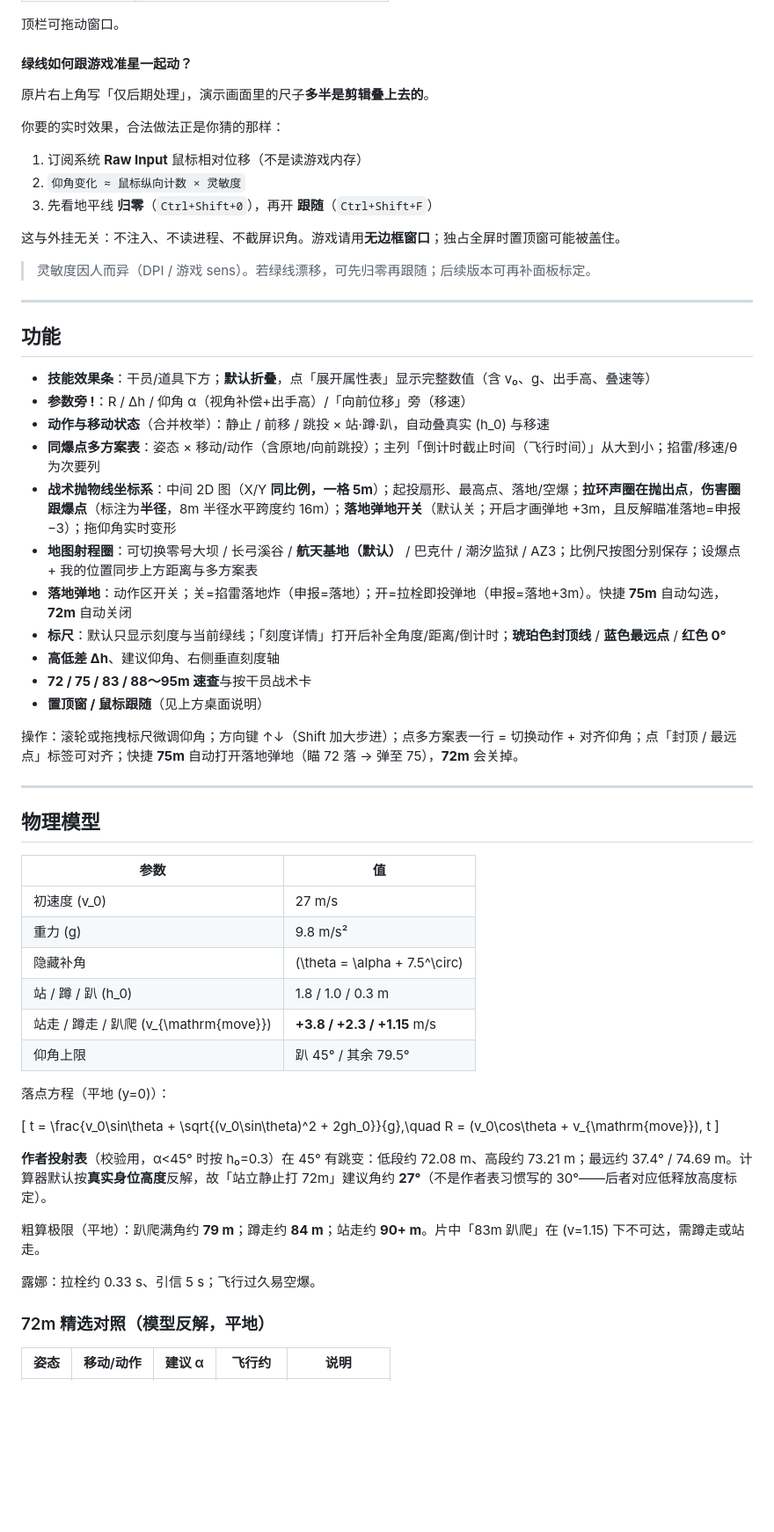
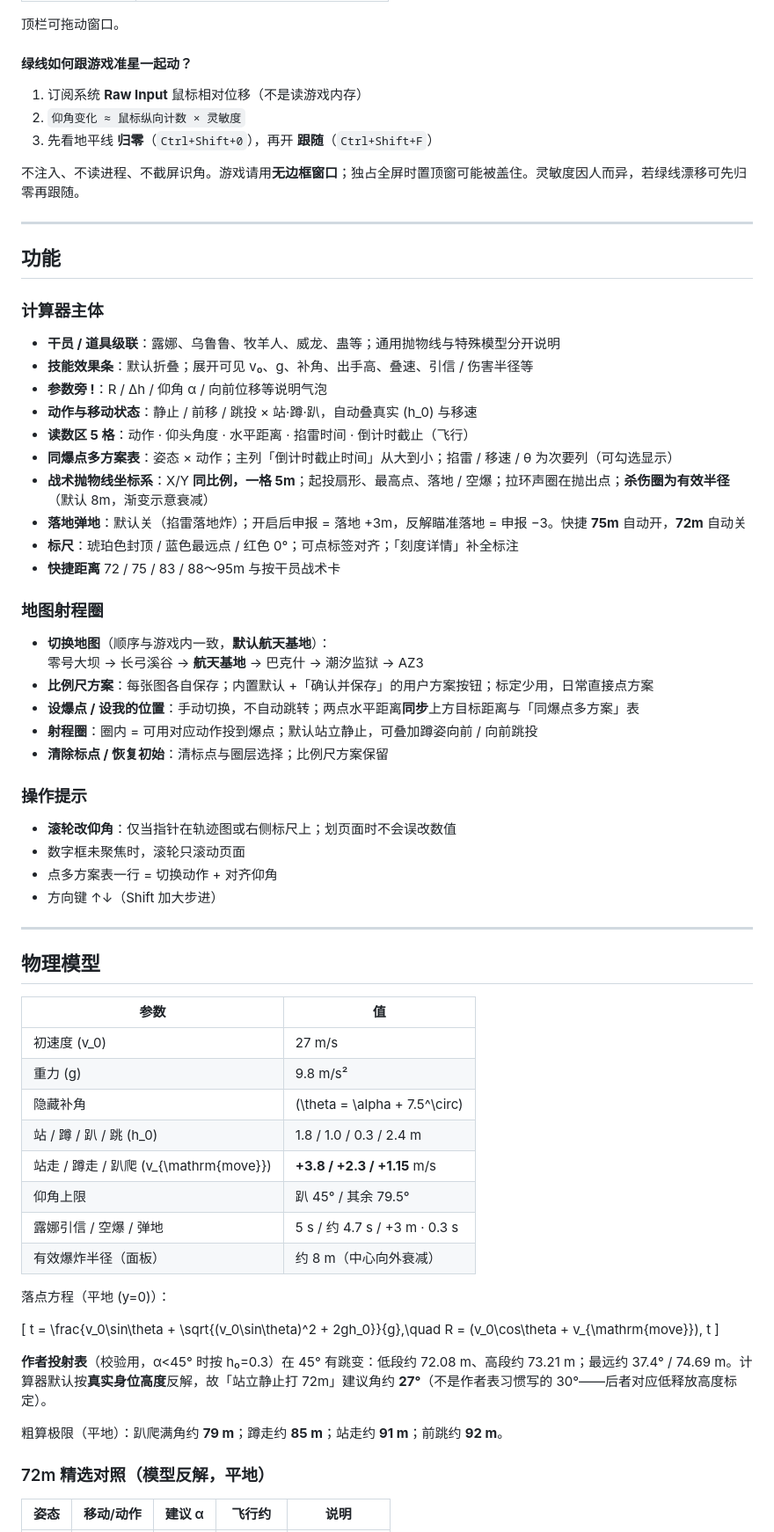
Before and after one commit to wanderer99176/df-throwables-calc, a Markdown page: README.md, the part around one of its changes. Shown at 88% size. Drawn GitHub-style; blank space fills up the shorter version.

```diff
--- a/README.md
+++ b/README.md
@@ -76,35 +72,44 @@ npm run package
 
 #### 绿线如何跟游戏准星一起动？
 
-原片右上角写「仅后期处理」，演示画面里的尺子**多半是剪辑叠上去的**。
-
-你要的实时效果，合法做法正是你猜的那样：
-
 1. 订阅系统 **Raw Input** 鼠标相对位移（不是读游戏内存）
 2. `仰角变化 ≈ 鼠标纵向计数 × 灵敏度`
 3. 先看地平线 **归零**（`Ctrl+Shift+0`），再开 **跟随**（`Ctrl+Shift+F`）
 
-这与外挂无关：不注入、不读进程、不截屏识角。游戏请用**无边框窗口**；独占全屏时置顶窗可能被盖住。
-
-> 灵敏度因人而异（DPI / 游戏 sens）。若绿线漂移，可先归零再跟随；后续版本可再补面板标定。
+不注入、不读进程、不截屏识角。游戏请用**无边框窗口**；独占全屏时置顶窗可能被盖住。灵敏度因人而异，若绿线漂移可先归零再跟随。
 
 ---
 
 ## 功能
 
-- **技能效果条**：干员/道具下方；**默认折叠**，点「展开属性表」显示完整数值（含 v₀、g、出手高、叠速等）
-- **参数旁 !**：R / Δh / 仰角 α（视角补偿+出手高）/「向前位移」旁（移速）
-- **动作与移动状态**（合并枚举）：静止 / 前移 / 跳投 × 站·蹲·趴，自动叠真实 \(h_0\) 与移速
-- **同爆点多方案表**：姿态 × 移动/动作（含原地/向前跳投）；主列「倒计时截止时间（飞行时间）」从大到小；掐雷/移速/θ 为次要列
-- **战术抛物线坐标系**：中间 2D 图（X/Y **同比例，一格 5m**）；起投扇形、最高点、落地/空爆；**拉环声圈在抛出点**，**伤害圈跟爆点**（标注为**半径**，8m 半径水平跨度约 16m）；**落地弹地开关**（默认关；开启才画弹地 +3m，且反解瞄准落地=申报−3）；拖仰角实时变形
-- **地图射程圈**：可切换零号大坝 / 长弓溪谷 / **航天基地（默认）** / 巴克什 / 潮汐监狱 / AZ3；比例尺按图分别保存；设爆点 + 我的位置同步上方距离与多方案表
-- **落地弹地**：动作区开关；关=掐雷落地炸（申报=落地）；开=拉栓即投弹地（申报=落地+3m）。快捷 **75m** 自动勾选，**72m** 自动关闭
-- **标尺**：默认只显示刻度与当前绿线；「刻度详情」打开后补全角度/距离/倒计时；**琥珀色封顶线** / **蓝色最远点** / **红色 0°**
-- **高低差 Δh**、建议仰角、右侧垂直刻度轴
-- **72 / 75 / 83 / 88～95m 速查**与按干员战术卡
-- **置顶窗 / 鼠标跟随**（见上方桌面说明）
+### 计算器主体
 
-操作：滚轮或拖拽标尺微调仰角；方向键 ↑↓（Shift 加大步进）；点多方案表一行 = 切换动作 + 对齐仰角；点「封顶 / 最远点」标签可对齐；快捷 **75m** 自动打开落地弹地（瞄 72 落 → 弹至 75），**72m** 会关掉。
+- **干员 / 道具级联**：露娜、乌鲁鲁、牧羊人、威龙、蛊等；通用抛物线与特殊模型分开说明
+- **技能效果条**：默认折叠；展开可见 v₀、g、补角、出手高、叠速、引信 / 伤害半径等
+- **参数旁 !**：R / Δh / 仰角 α / 向前位移等说明气泡
+- **动作与移动状态**：静止 / 前移 / 跳投 × 站·蹲·趴，自动叠真实 \(h_0\) 与移速
+- **读数区 5 格**：动作 · 仰头角度 · 水平距离 · 掐雷时间 · 倒计时截止（飞行）
+- **同爆点多方案表**：姿态 × 动作；主列「倒计时截止时间」从大到小；掐雷 / 移速 / θ 为次要列（可勾选显示）
+- **战术抛物线坐标系**：X/Y **同比例，一格 5m**；起投扇形、最高点、落地 / 空爆；拉环声圈在抛出点；**杀伤圈为有效半径**（默认 8m，渐变示意衰减）
+- **落地弹地**：默认关（掐雷落地炸）；开启后申报 = 落地 +3m，反解瞄准落地 = 申报 −3。快捷 **75m** 自动开，**72m** 自动关
+- **标尺**：琥珀色封顶 / 蓝色最远点 / 红色 0°；可点标签对齐；「刻度详情」补全标注
+- **快捷距离** 72 / 75 / 83 / 88～95m 与按干员战术卡
+
+### 地图射程圈
+
+- **切换地图**（顺序与游戏内一致，**默认航天基地**）：
+  零号大坝 → 长弓溪谷 → **航天基地** → 巴克什 → 潮汐监狱 → AZ3
+- **比例尺方案**：每张图各自保存；内置默认 +「确认并保存」的用户方案按钮；标定少用，日常直接点方案
+- **设爆点 / 设我的位置**：手动切换，不自动跳转；两点水平距离**同步**上方目标距离与「同爆点多方案」表
+- **射程圈**：圈内 = 可用对应动作投到爆点；默认站立静止，可叠加蹲姿向前 / 向前跳投
+- **清除标点 / 恢复初始**：清标点与圈层选择；比例尺方案保留
+
+### 操作提示
+
+- **滚轮改仰角**：仅当指针在轨迹图或右侧标尺上；划页面时不会误改数值
+- 数字框未聚焦时，滚轮只滚动页面
+- 点多方案表一行 = 切换动作 + 对齐仰角
+- 方向键 ↑↓（Shift 加大步进）
 
 ---
 
@@ -115,9 +120,11 @@ npm run package
 | 初速度 \(v_0\) | 27 m/s |
 | 重力 \(g\) | 9.8 m/s² |
 | 隐藏补角 | \(\theta = \alpha + 7.5^\circ\) |
-| 站 / 蹲 / 趴 \(h_0\) | 1.8 / 1.0 / 0.3 m |
+| 站 / 蹲 / 趴 / 跳 \(h_0\) | 1.8 / 1.0 / 0.3 / 2.4 m |
 | 站走 / 蹲走 / 趴爬 \(v_{\mathrm{move}}\) | **+3.8 / +2.3 / +1.15** m/s |
 | 仰角上限 | 趴 45° / 其余 79.5° |
+| 露娜引信 / 空爆 / 弹地 | 5 s / 约 4.7 s / +3 m · 0.3 s |
+| 有效爆炸半径（面板） | 约 8 m（中心向外衰减） |
 
 落点方程（平地 \(y=0\)）：
 
@@ -128,9 +135,7 @@ R = (v_0\cos\theta + v_{\mathrm{move}})\, t
 
 **作者投射表**（校验用，α&lt;45° 时按 h₀=0.3）在 45° 有跳变：低段约 72.08 m、高段约 73.21 m；最远约 37.4° / 74.69 m。计算器默认按**真实身位高度**反解，故「站立静止打 72m」建议角约 **27°**（不是作者表习惯写的 30°——后者对应低释放高度标定）。
 
-粗算极限（平地）：趴爬满角约 **79 m**；蹲走约 **84 m**；站走约 **90+ m**。片中「83m 趴爬」在 \(v=1.15\) 下不可达，需蹲走或站走。
-
-露娜：拉栓约 0.33 s、引信 5 s；飞行过久易空爆。
+粗算极限（平地）：趴爬满角约 **79 m**；蹲走约 **85 m**；站走约 **91 m**；前跳约 **92 m**。
 
 ### 72m 精选对照（模型反解，平地）
 
```
Also changed, not shown: other parts of README.md (+37 -24 lines).
